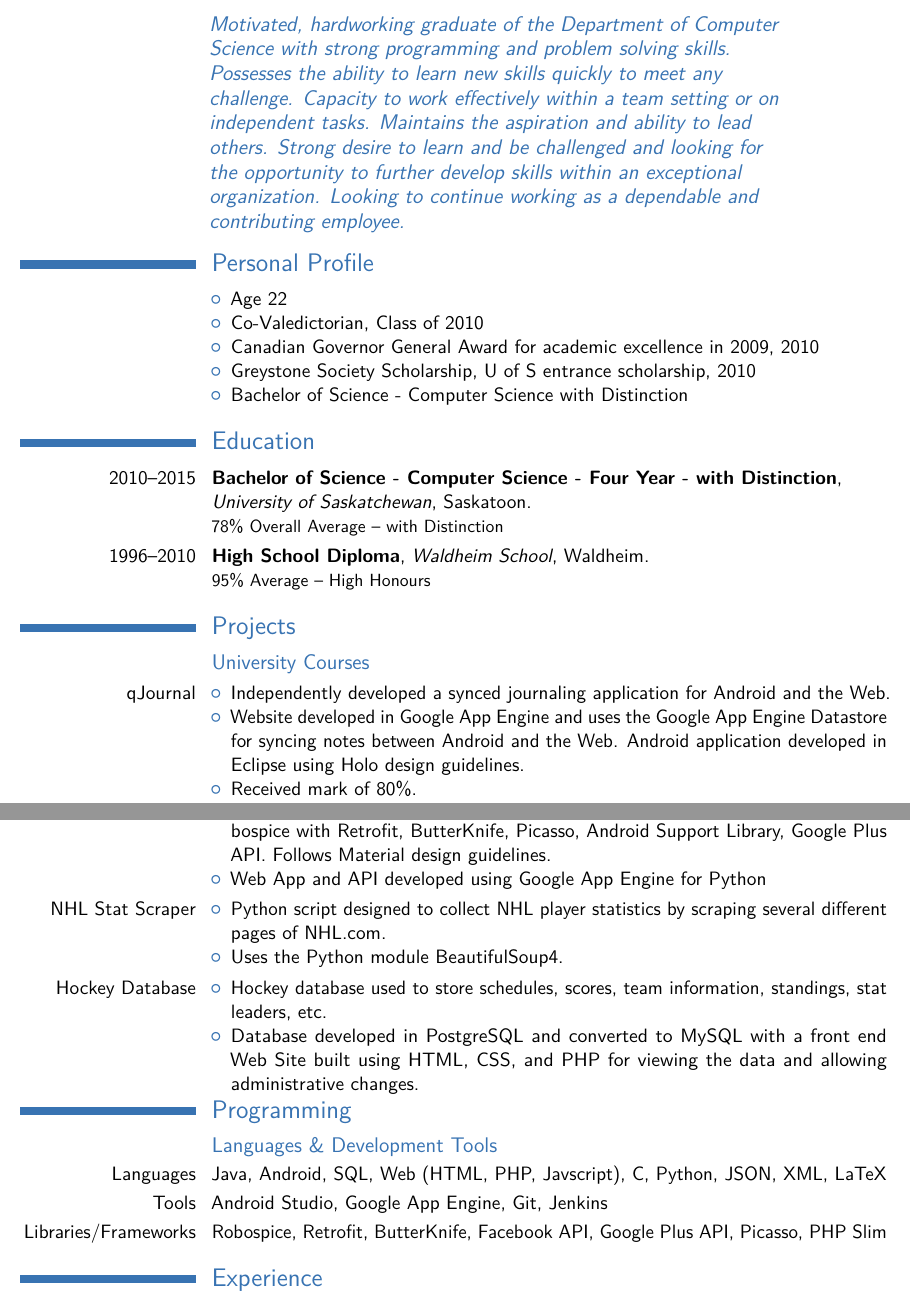
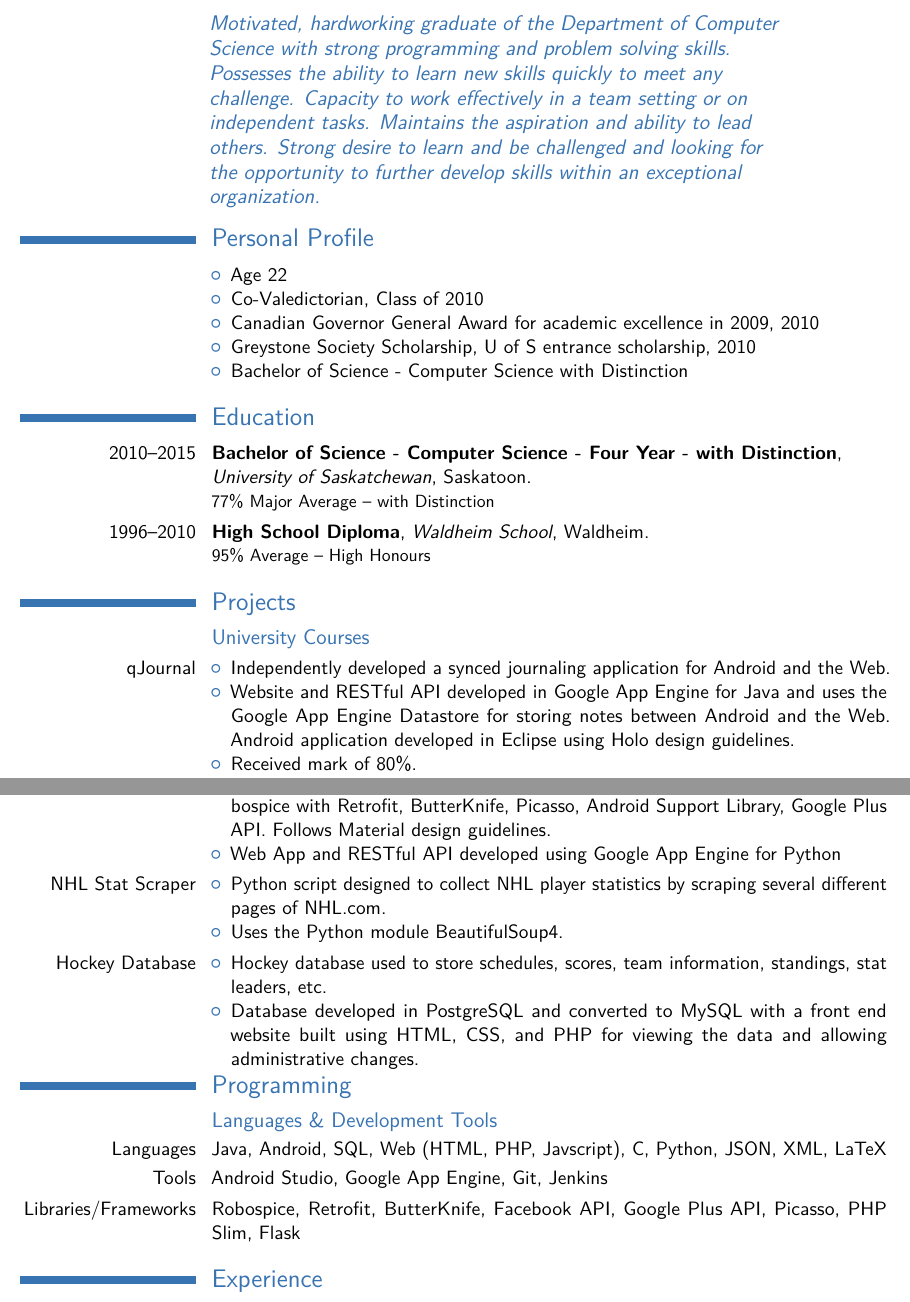
Before and after one commit to bradenschmidt/Resume, a LaTeX CV (resume.tex): two parts of pages 2 and 3 of 4, joined at a grey line, cut so that both start at the same text. Compiled offline with pdfLaTeX.

Commit message:
Resize image. Resume tweaks.

```diff
--- a/resume.tex
+++ b/resume.tex
@@ -36,7 +36,7 @@
 \social[github]{bradenschmidt}                              % optional, remove / comment the line if not wanted
 %\extrainfo{additional information}                 % optional, remove / comment the line if not wanted
 \photo[64pt][0.4pt]{profile_pic2}                       % optional, remove / comment the line if not wanted; '64pt' is the height the picture must be resized to, 0.4pt is the thickness of the frame around it (put it to 0pt for no frame) and 'picture' is the name of the picture file
-\quote{\raggedright\addtolength{\leftskip}{3.9em}Motivated, hardworking graduate of the Department of Computer Science with strong programming and problem solving skills. Possesses the ability to learn new skills quickly to meet any challenge. Capacity to work effectively within a team setting or on independent tasks. Maintains the aspiration and ability to lead others. Strong desire to learn and be challenged and looking for the opportunity to further develop skills within an exceptional organization. Looking to continue working as a dependable and contributing employee.\endgraf}  % optional, remove / comment the line if not wanted
+\quote{\raggedright\addtolength{\leftskip}{3.9em}Motivated, hardworking graduate of the Department of Computer Science with strong programming and problem solving skills. Possesses the ability to learn new skills quickly to meet any challenge. Capacity to work effectively in a team setting or on independent tasks. Maintains the aspiration and ability to lead others. Strong desire to learn and be challenged and looking for the opportunity to further develop skills within an exceptional organization.\endgraf}  % optional, remove / comment the line if not wanted
 
 \usepackage{etoolbox}
 \patchcmd{\recomputecvlengths}{%
@@ -95,7 +95,7 @@ LETTER
 %%%%%%%%%%%%%%%%%%%%%%%%%%%%%%%%%%%%%%%%%%%%%%%%%%%%%%%%%%%%%%%%%%%%%%%%%%%%%%%%%%%%%%%%%%%%%%%%%%%%%%%%%%%%%%%%%%%%%
 
 \section{Education}
-\cventry{2010--2015}{Bachelor of Science - Computer Science - Four Year - with Distinction}{\newline University of Saskatchewan}{Saskatoon}{}{78\% Overall Average -- with Distinction}  % arguments 3 to 6 can be left empty
+\cventry{2010--2015}{Bachelor of Science - Computer Science - Four Year - with Distinction}{\newline University of Saskatchewan}{Saskatoon}{}{77\% Major Average -- with Distinction}  % arguments 3 to 6 can be left empty
 \cventry{1996--2010}{High School Diploma}{Waldheim School}{Waldheim}{}{95\% Average -- High Honours}
 
 %%%%%%%%%%%%%%%%%%%%%%%%%%%%%%%%%%%%%%%%%%%%%%%%%%%%%%%%%%%%%%%%%%%%%%%%%%%%%%%%%%%%%%%%%%%%%%%%%%%%%%%%%%%%%%%%%%%%%
@@ -106,7 +106,7 @@ LETTER
 {
   \begin{itemize}
     \item Independently developed a synced journaling application for Android and the Web.
-    \item Website developed in Google App Engine and uses the Google App Engine Datastore for syncing notes between Android and the Web. Android application developed in Eclipse using Holo design guidelines.
+    \item Website and RESTful API developed in Google App Engine for Java and uses the Google App Engine Datastore for storing notes between Android and the Web. Android application developed in Eclipse using Holo design guidelines.
     \item Received mark of 80\%.
   \end{itemize}
 }
@@ -139,7 +139,7 @@ LETTER
   \begin{itemize}
     \item Android and Google App Engine for Python Web App designed to allow users to share their work schedules with their coworkers.
     \item Android App developed in Android Studio using several libraries, including: Robospice with Retrofit, ButterKnife, Picasso, Android Support Library, Google Plus API. Follows Material design guidelines.
-    \item Web App and API developed using Google App Engine for Python
+    \item Web App and RESTful API developed using Google App Engine for Python
   \end{itemize}
 }
 
@@ -154,7 +154,7 @@ LETTER
 \cvitem{Hockey Database}{
   \begin{itemize}
     \item Hockey database used to store schedules, scores, team information, standings, stat leaders, etc.
-    \item Database developed in PostgreSQL and converted to MySQL with a front end Web Site built using HTML, CSS, and PHP for viewing the data and allowing administrative changes.
+    \item Database developed in PostgreSQL and converted to MySQL with a front end website built using HTML, CSS, and PHP for viewing the data and allowing administrative changes.
   \end{itemize}
 }
 %%%%%%%%%%%%% END OF PROJECT SECTION %%%%%%%%%%%%%%%%%%%%%%%%%%%%%%%%%%%%%%%%%%%%%%%%%%%%
@@ -164,7 +164,7 @@ LETTER
 \subsection{Languages \& Development Tools}
 \cvitem{Languages}{Java, Android, SQL, Web (HTML, PHP, Javscript), C, Python, JSON, XML, LaTeX}{}
 \cvitem{Tools}{Android Studio, Google App Engine, Git, Jenkins}{}
-\cvitem{Libraries/Frameworks}{Robospice, Retrofit, ButterKnife, Facebook API, Google Plus API, Picasso, PHP Slim}{}
+\cvitem{Libraries/Frameworks}{Robospice, Retrofit, ButterKnife, Facebook API, Google Plus API, Picasso, PHP Slim, Flask}{}
 
 %%%%%%%%%%%%%%%%%%%%%%%%%%%%%%%%%%%%%%%%%%%%%%%%%%%%%%%%%%%%%%%%%%%%%%%%%%%%%%%%%%%%%%%%%%%%%%%%%%%%%%%
 
```
Also changed, not shown: profile_pic2.png, resume.tex (2 more changed lines).
